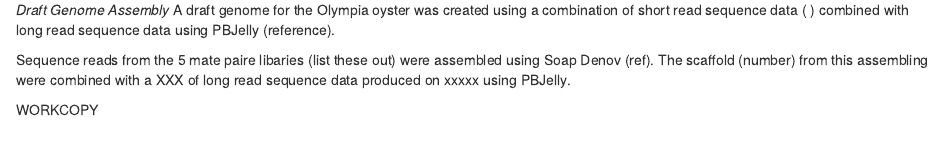
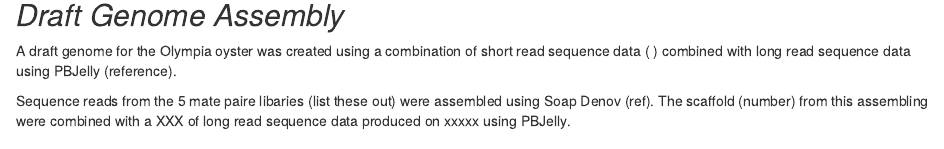
Before and after one commit to sr320/paper-oly-wgbs, an R Markdown document (submission/Narrative.Rmd): the page in a window 1100 px wide, from 240 px down before the commit and from 470 px down after it, so that both start at the same text. Rendered offline with R 4.5, knitr and Pandoc, with nearby package versions.

Commit message:
added headers

````diff
--- a/submission/Narrative.Rmd
+++ b/submission/Narrative.Rmd
@@ -21,18 +22,17 @@ Samples
 2NF6
 2NF7
 2NF8
+```
 
 
 
 
-
-_Draft Genome Assembly_
+## _Draft Genome Assembly_
 A draft genome for the Olympia oyster was created using a combination of short read sequence data ( ) combined with long read sequence data using PBJelly (reference).
 
 Sequence reads from the 5 mate paire libaries (list these out) were assembled using Soap Denov (ref). The scaffold (number) from this assembling were combined with a XXX of long read sequence data produced on xxxxx using PBJelly.
 
 
-WORKCOPY
 
 <!--stackedit_data:
 eyJoaXN0b3J5IjpbMjc5NTM4MTQxXX0=
````
Also changed, not shown: submission/Narrative.Rmd (3 more changed lines).
